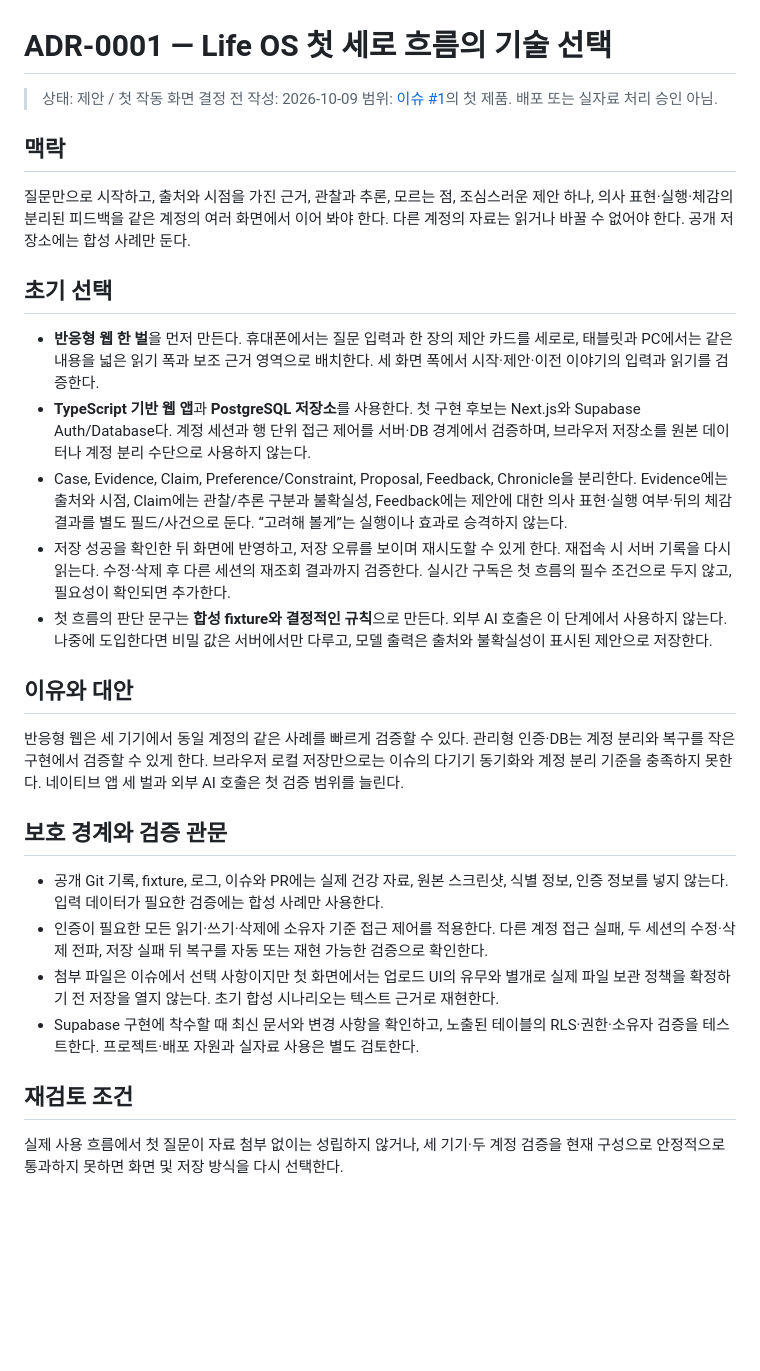
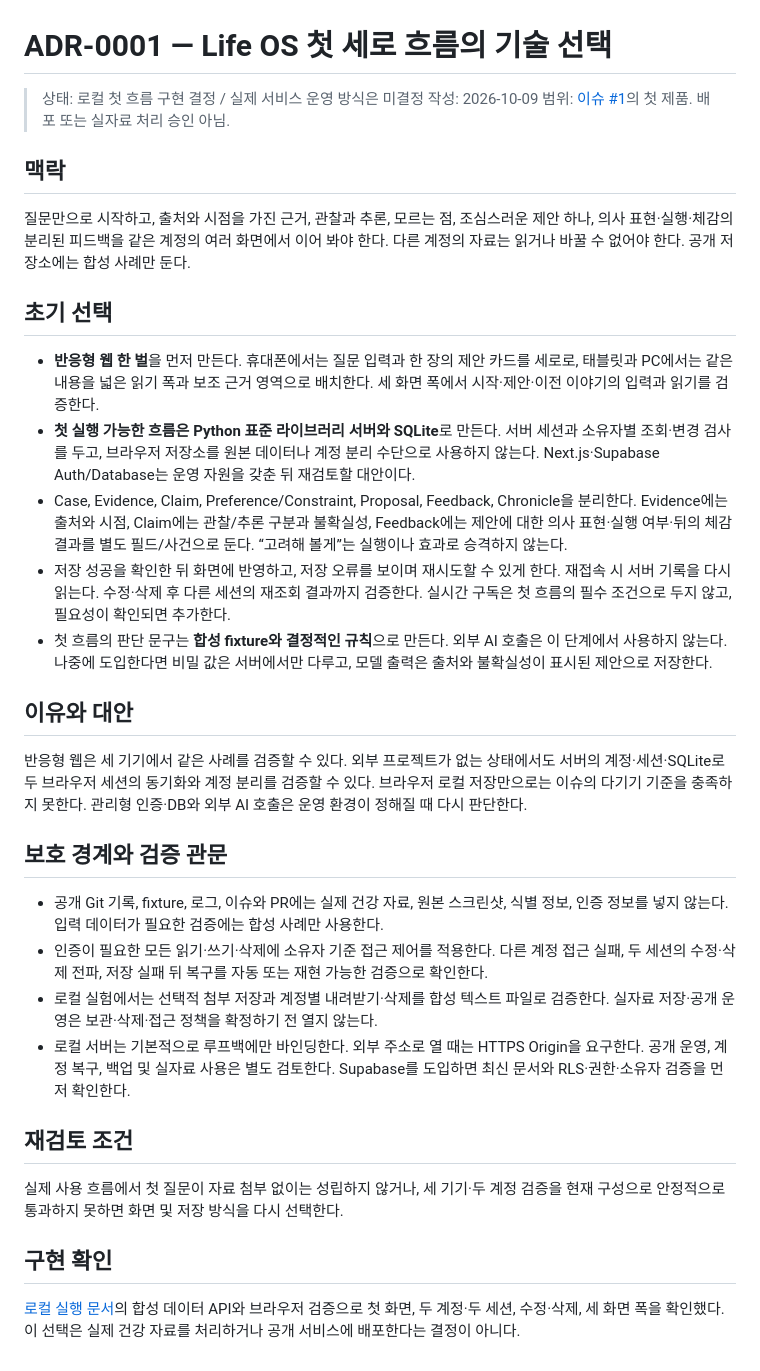
Before and after one commit to boundaryx01-uniquelife/orbit-philosophy, a Markdown page: decisions/ADR-0001_Life_OS_First_Vertical_Slice.md, the part around the change. Rendered like a GitHub page; blank space fills up the shorter version.

Commit message:
docs: record local first-flow runtime decision

```diff
--- a/decisions/ADR-0001_Life_OS_First_Vertical_Slice.md
+++ b/decisions/ADR-0001_Life_OS_First_Vertical_Slice.md
@@ -1,6 +1,6 @@
 # ADR-0001 — Life OS 첫 세로 흐름의 기술 선택
 
-> 상태: 제안 / 첫 작동 화면 결정 전
+> 상태: 로컬 첫 흐름 구현 결정 / 실제 서비스 운영 방식은 미결정
 > 작성: 2026-10-09
 > 범위: [이슈 #1](https://github.com/boundaryx01-uniquelife/orbit-philosophy/issues/1)의 첫 제품. 배포 또는 실자료 처리 승인 아님.
 
@@ -11,22 +11,26 @@
 ## 초기 선택
 
 - **반응형 웹 한 벌**을 먼저 만든다. 휴대폰에서는 질문 입력과 한 장의 제안 카드를 세로로, 태블릿과 PC에서는 같은 내용을 넓은 읽기 폭과 보조 근거 영역으로 배치한다. 세 화면 폭에서 시작·제안·이전 이야기의 입력과 읽기를 검증한다.
-- **TypeScript 기반 웹 앱**과 **PostgreSQL 저장소**를 사용한다. 첫 구현 후보는 Next.js와 Supabase Auth/Database다. 계정 세션과 행 단위 접근 제어를 서버·DB 경계에서 검증하며, 브라우저 저장소를 원본 데이터나 계정 분리 수단으로 사용하지 않는다.
+- **첫 실행 가능한 흐름은 Python 표준 라이브러리 서버와 SQLite**로 만든다. 서버 세션과 소유자별 조회·변경 검사를 두고, 브라우저 저장소를 원본 데이터나 계정 분리 수단으로 사용하지 않는다. Next.js·Supabase Auth/Database는 운영 자원을 갖춘 뒤 재검토할 대안이다.
 - Case, Evidence, Claim, Preference/Constraint, Proposal, Feedback, Chronicle을 분리한다. Evidence에는 출처와 시점, Claim에는 관찰/추론 구분과 불확실성, Feedback에는 제안에 대한 의사 표현·실행 여부·뒤의 체감 결과를 별도 필드/사건으로 둔다. “고려해 볼게”는 실행이나 효과로 승격하지 않는다.
 - 저장 성공을 확인한 뒤 화면에 반영하고, 저장 오류를 보이며 재시도할 수 있게 한다. 재접속 시 서버 기록을 다시 읽는다. 수정·삭제 후 다른 세션의 재조회 결과까지 검증한다. 실시간 구독은 첫 흐름의 필수 조건으로 두지 않고, 필요성이 확인되면 추가한다.
 - 첫 흐름의 판단 문구는 **합성 fixture와 결정적인 규칙**으로 만든다. 외부 AI 호출은 이 단계에서 사용하지 않는다. 나중에 도입한다면 비밀 값은 서버에서만 다루고, 모델 출력은 출처와 불확실성이 표시된 제안으로 저장한다.
 
 ## 이유와 대안
 
-반응형 웹은 세 기기에서 동일 계정의 같은 사례를 빠르게 검증할 수 있다. 관리형 인증·DB는 계정 분리와 복구를 작은 구현에서 검증할 수 있게 한다. 브라우저 로컬 저장만으로는 이슈의 다기기 동기화와 계정 분리 기준을 충족하지 못한다. 네이티브 앱 세 벌과 외부 AI 호출은 첫 검증 범위를 늘린다.
+반응형 웹은 세 기기에서 같은 사례를 검증할 수 있다. 외부 프로젝트가 없는 상태에서도 서버의 계정·세션·SQLite로 두 브라우저 세션의 동기화와 계정 분리를 검증할 수 있다. 브라우저 로컬 저장만으로는 이슈의 다기기 기준을 충족하지 못한다. 관리형 인증·DB와 외부 AI 호출은 운영 환경이 정해질 때 다시 판단한다.
 
 ## 보호 경계와 검증 관문
 
 - 공개 Git 기록, fixture, 로그, 이슈와 PR에는 실제 건강 자료, 원본 스크린샷, 식별 정보, 인증 정보를 넣지 않는다. 입력 데이터가 필요한 검증에는 합성 사례만 사용한다.
 - 인증이 필요한 모든 읽기·쓰기·삭제에 소유자 기준 접근 제어를 적용한다. 다른 계정 접근 실패, 두 세션의 수정·삭제 전파, 저장 실패 뒤 복구를 자동 또는 재현 가능한 검증으로 확인한다.
-- 첨부 파일은 이슈에서 선택 사항이지만 첫 화면에서는 업로드 UI의 유무와 별개로 실제 파일 보관 정책을 확정하기 전 저장을 열지 않는다. 초기 합성 시나리오는 텍스트 근거로 재현한다.
-- Supabase 구현에 착수할 때 최신 문서와 변경 사항을 확인하고, 노출된 테이블의 RLS·권한·소유자 검증을 테스트한다. 프로젝트·배포 자원과 실자료 사용은 별도 검토한다.
+- 로컬 실험에서는 선택적 첨부 저장과 계정별 내려받기·삭제를 합성 텍스트 파일로 검증한다. 실자료 저장·공개 운영은 보관·삭제·접근 정책을 확정하기 전 열지 않는다.
+- 로컬 서버는 기본적으로 루프백에만 바인딩한다. 외부 주소로 열 때는 HTTPS Origin을 요구한다. 공개 운영, 계정 복구, 백업 및 실자료 사용은 별도 검토한다. Supabase를 도입하면 최신 문서와 RLS·권한·소유자 검증을 먼저 확인한다.
 
 ## 재검토 조건
 
 실제 사용 흐름에서 첫 질문이 자료 첨부 없이는 성립하지 않거나, 세 기기·두 계정 검증을 현재 구성으로 안정적으로 통과하지 못하면 화면 및 저장 방식을 다시 선택한다.
+
+## 구현 확인
+
+[로컬 실행 문서](../tracks/product/life_os/README.md)의 합성 데이터 API와 브라우저 검증으로 첫 화면, 두 계정·두 세션, 수정·삭제, 세 화면 폭을 확인했다. 이 선택은 실제 건강 자료를 처리하거나 공개 서비스에 배포한다는 결정이 아니다.
```
